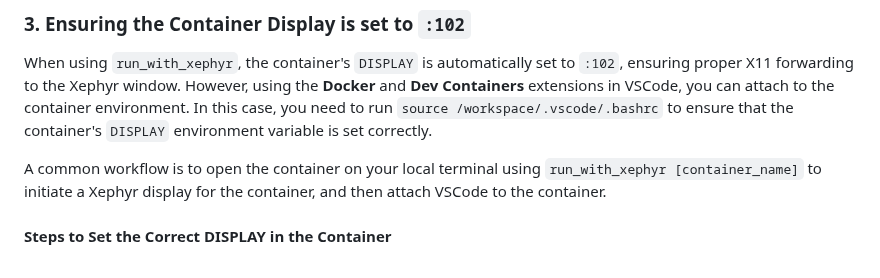
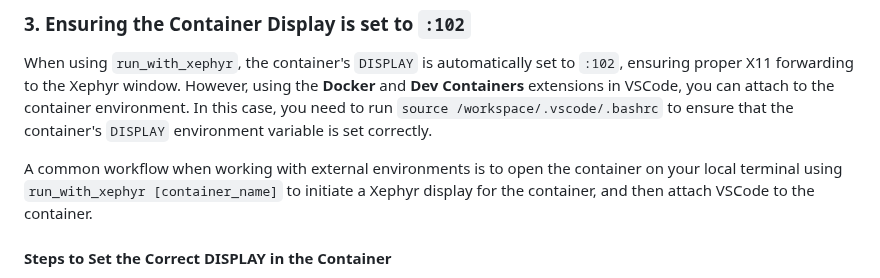
Before and after one commit to jhmorgan-netanomics/Netanomics_Analysts_Collaborative_Environment, a Markdown page: README.md, the part around the change. GitHub-like rendering.

```diff
--- a/README.md
+++ b/README.md
@@ -251,7 +251,7 @@ fi
 
 When using `run_with_xephyr`, the container's `DISPLAY` is automatically set to `:102`, ensuring proper X11 forwarding to the Xephyr window. However, using the **Docker** and **Dev Containers** extensions in VSCode, you can attach to the container environment. In this case, you need to run `source /workspace/.vscode/.bashrc` to ensure that the container's `DISPLAY` environment variable is set correctly.
 
-A common workflow is to open the container on your local terminal using `run_with_xephyr [container_name]` to initiate a Xephyr display for the container, and then attach VSCode to the container.
+A common workflow when working with external environments is to open the container on your local terminal using `run_with_xephyr [container_name]` to initiate a Xephyr display for the container, and then attach VSCode to the container.
 
 #### **Steps to Set the Correct DISPLAY in the Container**
 1. Attach to the container via **VSCode** or your terminal.
```
